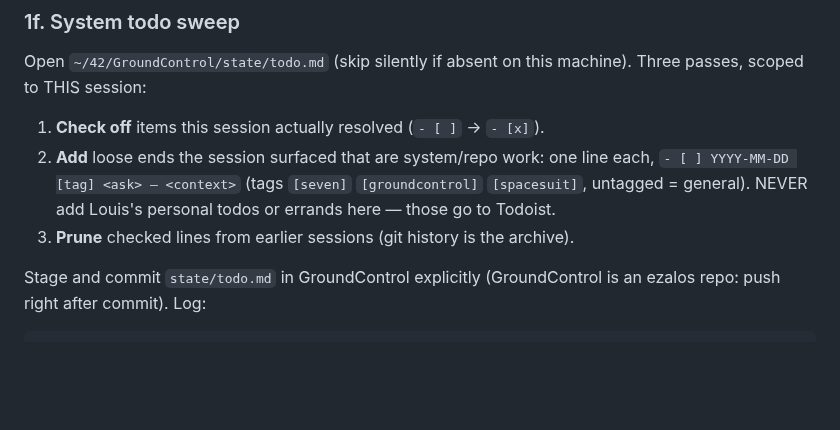
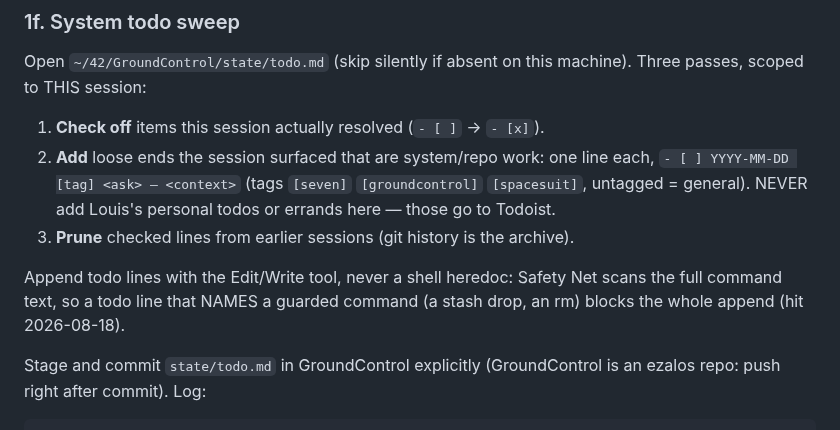
Before and after one commit to ezalos/SpaceSuit, a Markdown page: skills/wrap-up/SKILL.md, the part around the change. Drawn GitHub-style; blank space fills up the shorter version.

Commit message:
wrap-up: todo appends via Edit tool, not heredoc (Safety Net scans command text)

```diff
--- a/skills/wrap-up/SKILL.md
+++ b/skills/wrap-up/SKILL.md
@@ -176,6 +176,10 @@ machine). Three passes, scoped to THIS session:
    `[groundcontrol]` `[spacesuit]`, untagged = general). NEVER add Louis's
    personal todos or errands here — those go to Todoist.
 3. **Prune** checked lines from earlier sessions (git history is the archive).
+
+Append todo lines with the Edit/Write tool, never a shell heredoc: Safety Net
+scans the full command text, so a todo line that NAMES a guarded command (a
+stash drop, an rm) blocks the whole append (hit 2026-08-18).
 
 Stage and commit `state/todo.md` in GroundControl explicitly (GroundControl is
 an ezalos repo: push right after commit). Log:
```
